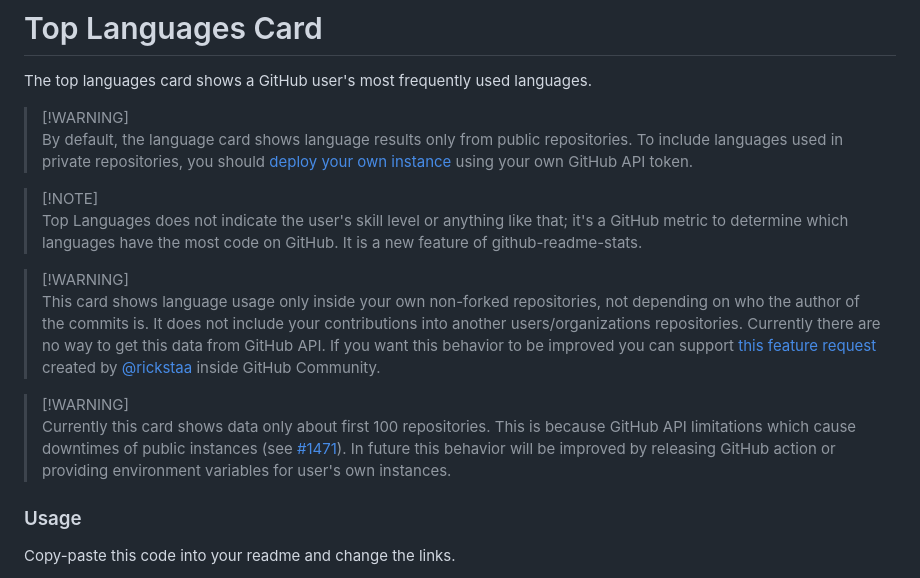
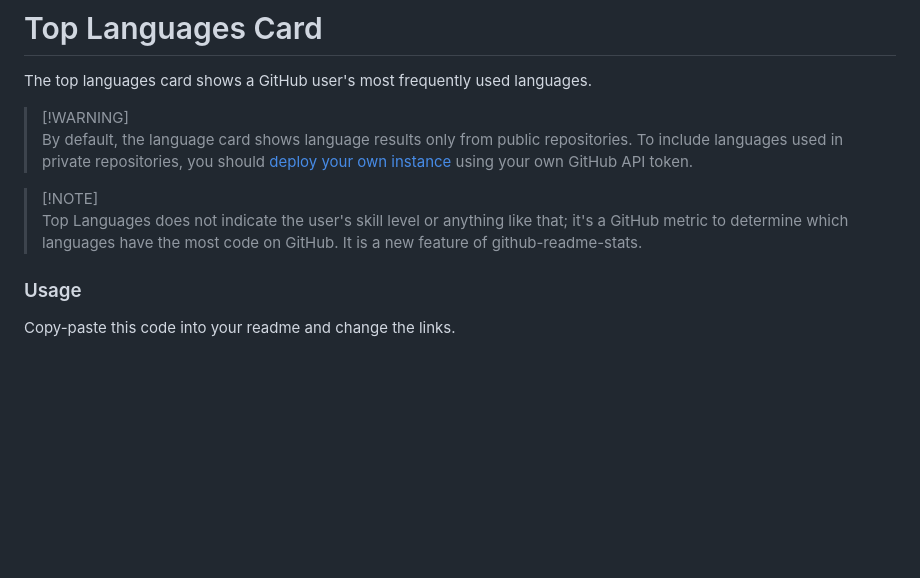
Before and after one commit to Mustavi-i9/Spck-Editor, a Markdown page: hello.md, the part around one of its changes. GitHub-like rendering; blank space fills up the shorter version.

```diff
--- a/hello.md
+++ b/hello.md
@@ -447,11 +447,6 @@ The top languages card shows a GitHub user's most frequently used languages.
 > [!NOTE]\
 > Top Languages does not indicate the user's skill level or anything like that; it's a GitHub metric to determine which languages have the most code on GitHub. It is a new feature of github-readme-stats.
 
-> [!WARNING]\
-> This card shows language usage only inside your own non-forked repositories, not depending on who the author of the commits is. It does not include your contributions into another users/organizations repositories. Currently there are no way to get this data from GitHub API. If you want this behavior to be improved you can support [this feature request](https://github.com/orgs/community/discussions/18230) created by [@rickstaa](https://github.com/rickstaa) inside GitHub Community.
-
-> [!WARNING]\
-> Currently this card shows data only about first 100 repositories. This is because GitHub API limitations which cause downtimes of public instances (see [#1471](https://github.com/anuraghazra/github-readme-stats/issues/1471)). In future this behavior will be improved by releasing GitHub action or providing environment variables for user's own instances.
 
 ### Usage
 
```
Also changed, not shown: other parts of hello.md (+0 -48 lines).
